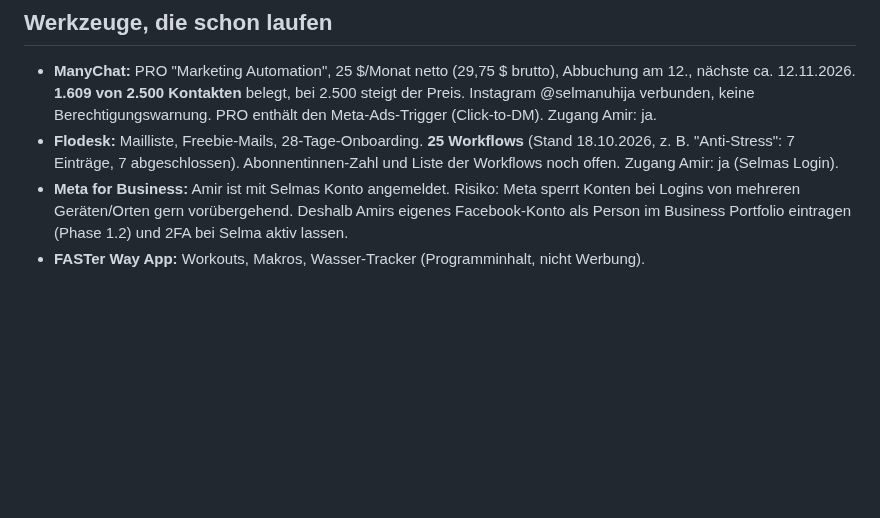
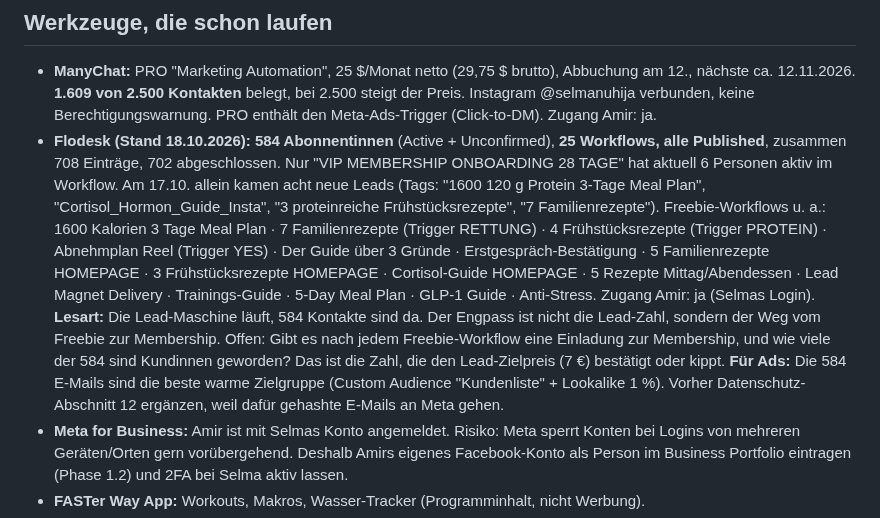
Before and after one commit to amirprada/Shramba, a Markdown page: selma-ads/kunde/selma.md, the part around the change. GitHub-like rendering; blank space fills up the shorter version.

Commit message:
Selma: Flodesk-Stand (584 Abonnentinnen, 25 Workflows) und Custom-Audience-Hinweis
Co-Authored-By: Claude Fable 5.1 <noreply@anthropic.com>
Claude-Session: https://claude.ai/code/session_01HKXydRTQS3ZMCLYUZVkCXQ

```diff
--- a/selma-ads/kunde/selma.md
+++ b/selma-ads/kunde/selma.md
@@ -219,9 +219,26 @@ ein Verstärker für Content, der organisch schon funktioniert.
   Abbuchung am 12., nächste ca. 12.11.2026. **1.609 von 2.500 Kontakten** belegt,
   bei 2.500 steigt der Preis. Instagram @selmanuhija verbunden, keine
   Berechtigungswarnung. PRO enthält den Meta-Ads-Trigger (Click-to-DM). Zugang Amir: ja.
-- **Flodesk:** Mailliste, Freebie-Mails, 28-Tage-Onboarding. **25 Workflows**
-  (Stand 18.10.2026, z. B. "Anti-Stress": 7 Einträge, 7 abgeschlossen).
-  Abonnentinnen-Zahl und Liste der Workflows noch offen. Zugang Amir: ja (Selmas Login).
+- **Flodesk (Stand 18.10.2026):** **584 Abonnentinnen** (Active + Unconfirmed),
+  **25 Workflows, alle Published**, zusammen 708 Einträge, 702 abgeschlossen.
+  Nur "VIP MEMBERSHIP ONBOARDING 28 TAGE" hat aktuell 6 Personen aktiv im
+  Workflow. Am 17.10. allein kamen acht neue Leads (Tags: "1600 120 g Protein
+  3-Tage Meal Plan", "Cortisol_Hormon_Guide_Insta", "3 proteinreiche
+  Frühstücksrezepte", "7 Familienrezepte"). Freebie-Workflows u. a.: 1600 Kalorien
+  3 Tage Meal Plan · 7 Familienrezepte (Trigger RETTUNG) · 4 Frühstücksrezepte
+  (Trigger PROTEIN) · Abnehmplan Reel (Trigger YES) · Der Guide über 3 Gründe ·
+  Erstgespräch-Bestätigung · 5 Familienrezepte HOMEPAGE · 3 Frühstücksrezepte
+  HOMEPAGE · Cortisol-Guide HOMEPAGE · 5 Rezepte Mittag/Abendessen · Lead Magnet
+  Delivery · Trainings-Guide · 5-Day Meal Plan · GLP-1 Guide · Anti-Stress.
+  Zugang Amir: ja (Selmas Login).
+  **Lesart:** Die Lead-Maschine läuft, 584 Kontakte sind da. Der Engpass ist
+  nicht die Lead-Zahl, sondern der Weg vom Freebie zur Membership. Offen: Gibt
+  es nach jedem Freebie-Workflow eine Einladung zur Membership, und wie viele
+  der 584 sind Kundinnen geworden? Das ist die Zahl, die den Lead-Zielpreis
+  (7 €) bestätigt oder kippt.
+  **Für Ads:** Die 584 E-Mails sind die beste warme Zielgruppe (Custom Audience
+  "Kundenliste" + Lookalike 1 %). Vorher Datenschutz-Abschnitt 12 ergänzen, weil
+  dafür gehashte E-Mails an Meta gehen.
 - **Meta for Business:** Amir ist mit Selmas Konto angemeldet. Risiko: Meta sperrt Konten bei Logins von mehreren Geräten/Orten gern vorübergehend. Deshalb Amirs eigenes Facebook-Konto als Person im Business Portfolio eintragen (Phase 1.2) und 2FA bei Selma aktiv lassen.
 - **FASTer Way App:** Workouts, Makros, Wasser-Tracker (Programminhalt, nicht Werbung).
 - **Google Drive:** Freebie-PDFs, Website-Copy, Karussell-Brief.
```
Also changed, not shown: selma-ads/kunde/webseite.md (+7 -0 lines).
